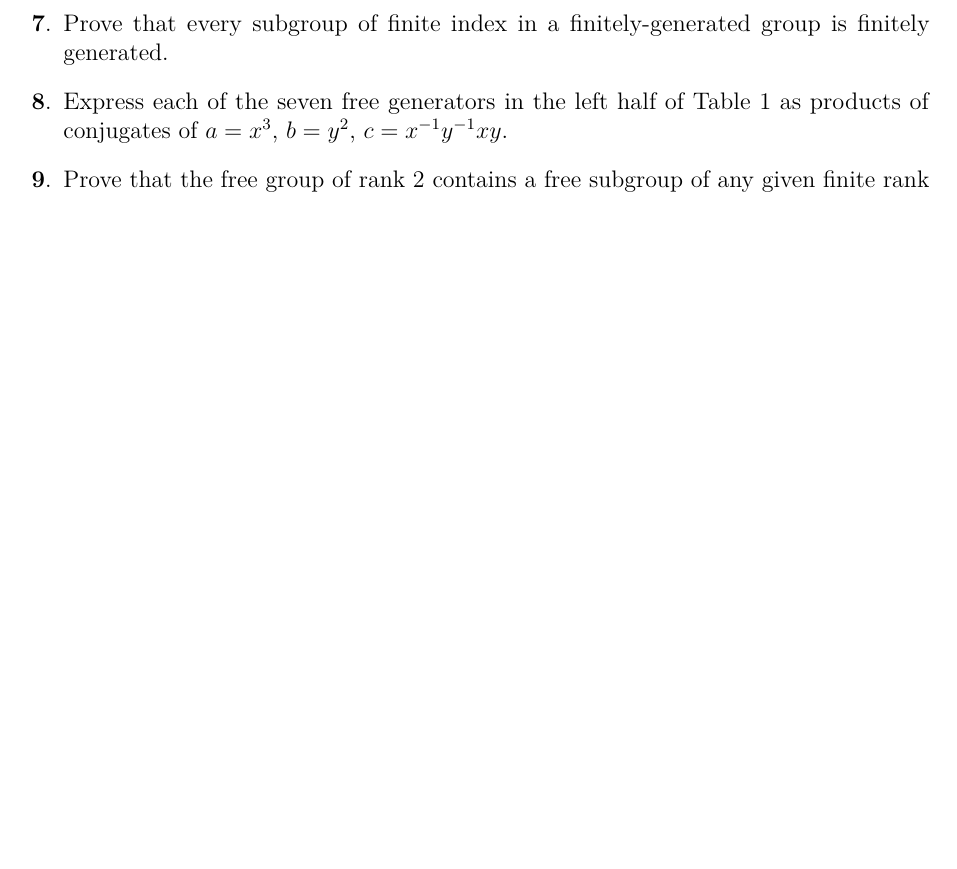
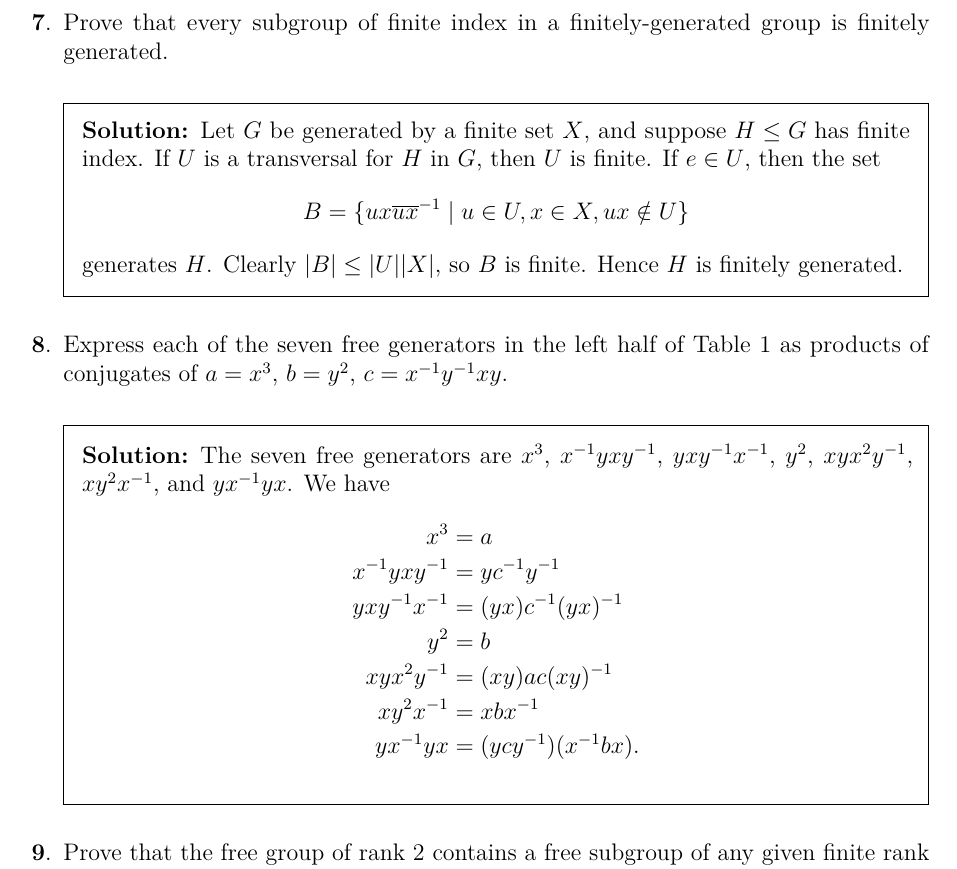
Before and after one commit to pjhuxford/computational-group-theory, a LaTeX problem sheet (exercises/johnson.tex, which reads exercises/chapter2.tex): part of page 13 of 13 before the commit and part of page 13 of 14 after it, cut so that both start at the same text, the shorter picture padded with empty space. Compiled offline with pdfLaTeX.

Commit message:
Add solutions to Exercise 7-8, Chapter 2

```diff
--- a/exercises/chapter2.tex
+++ b/exercises/chapter2.tex
@@ -109,8 +109,25 @@
   \end{solution}
 
 \question Prove that every subgroup of finite index in a finitely-generated group is finitely generated.
+  \begin{solution}
+    Let $G$ be generated by a finite set $X$, and suppose $H\leq G$ has finite index. If $U$ is a transversal for $H$ in $G$, then $U$ is finite. If $e\in U$, then the set
+    \[ B=\{ux\overline{ux}^{-1} \mid u\in U, x\in X, ux\notin U\} \]
+    generates $H$. Clearly $\abs{B}\leq\abs{U}\abs{X}$, so $B$ is finite. Hence $H$ is finitely generated.
+  \end{solution}
 
 \question Express each of the seven free generators in the left half of Table 1 as products of conjugates of $a=x^3$, $b=y^2$, $c=x^{-1}y^{-1}xy$.
+  \begin{solution}
+    The seven free generators are $x^3$, $x^{-1}yxy^{-1}$, $yxy^{-1}x^{-1}$, $y^2$, $xyx^2y^{-1}$, $xy^2x^{-1}$, and $yx^{-1}yx$. We have
+    \begin{align*}
+      x^3 &= a \\
+      x^{-1}yxy^{-1} &= yc^{-1}y^{-1} \\
+      yxy^{-1}x^{-1} &= (yx)c^{-1}(yx)^{-1} \\
+      y^2 &= b \\
+      xyx^2y^{-1} &= (xy)ac(xy)^{-1} \\
+      xy^2x^{-1} &= xbx^{-1} \\
+      yx^{-1}yx &= (ycy^{-1})(x^{-1}bx).
+    \end{align*}
+  \end{solution}
 
 \question Prove that the free group of rank 2 contains a free subgroup of any given finite rank as a normal subgroup.
 
```
